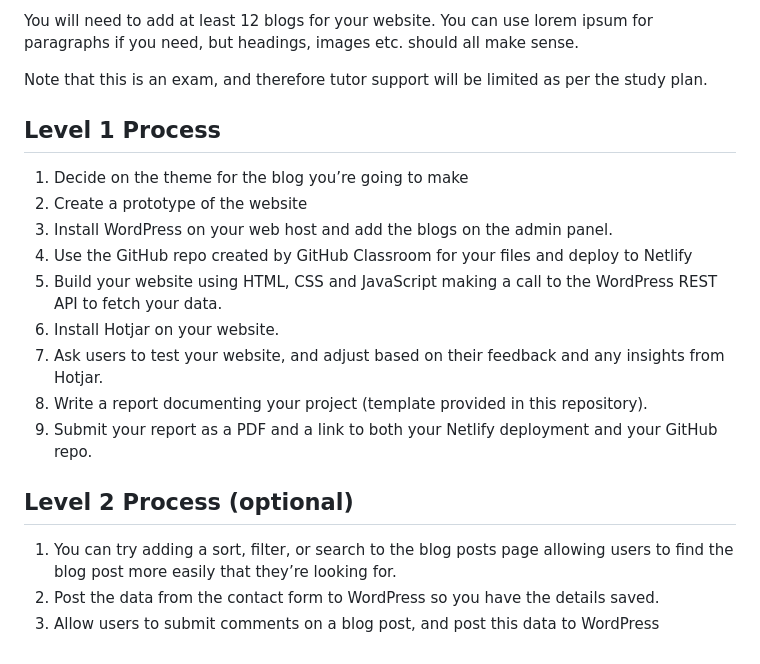
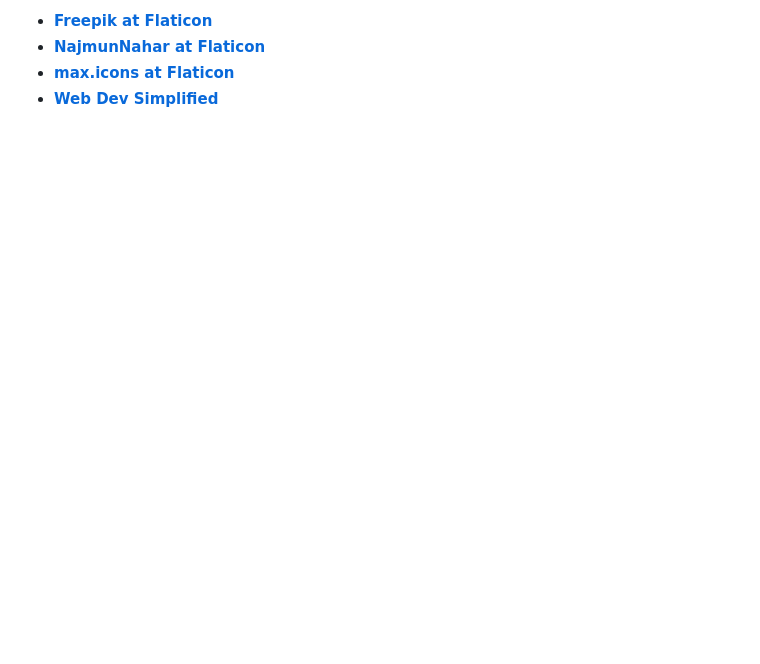
Before and after one commit to Noroff-FEU-Assignments/project-exam-1-mar-ols, a Markdown page: README.md, the part around the change printed below. GitHub-like rendering; blank space fills up the shorter version.

```diff
--- a/README.md
+++ b/README.md
@@ -47,21 +61,8 @@ The project has two aspects:
-You will need to add at least 12 blogs for your website. You can use lorem ipsum for paragraphs if you need, but headings, images etc. should all make sense.
-
-Note that this is an exam, and therefore tutor support will be limited as per the study plan.
-
-## Level 1 Process
-
-1.	Decide on the theme for the blog you’re going to make
-2.	Create a prototype of the website
-3.	Install WordPress on your web host and add the blogs on the admin panel.
-4.	Use the GitHub repo created by GitHub Classroom for your files and deploy to Netlify
-5.	Build your website using HTML, CSS and JavaScript making a call to the WordPress REST API to fetch your data.
-6.	Install Hotjar on your website.
-7.	Ask users to test your website, and adjust based on their feedback and any insights from Hotjar.
-8.	Write a report documenting your project (template provided in this repository).
-9.	Submit your report as a PDF and a link to both your Netlify deployment and your GitHub repo.
-
-## Level 2 Process (optional)
-
-1.	You can try adding a sort, filter, or search to the blog posts page allowing users to find the blog post more easily that they’re looking for.
-2.	Post the data from the contact form to WordPress so you have the details saved.
-3.	Allow users to submit comments on a blog post, and post this data to WordPress
+<strong>
+<ul>
+ <li><a href="https://www.flaticon.com/authors/freepik" target="_blank">Freepik at Flaticon</a></li>
+ <li><a href="https://www.flaticon.com/authors/najmunnahar" target="_blank">NajmunNahar at Flaticon</a></li>
+ <li><a href="https://www.flaticon.com/authors/maxicons" target="_blank">max.icons at Flaticon</a></li>
+ <li><a href="https://youtu.be/ywtkJkxJsdg?si=0vcBd0IaZKmpUCCS" target="_blank">Web Dev Simplified</a></li>
+</ul>
+</strong>
```
Also changed, not shown: other parts of README.md (+48 -34 lines).
